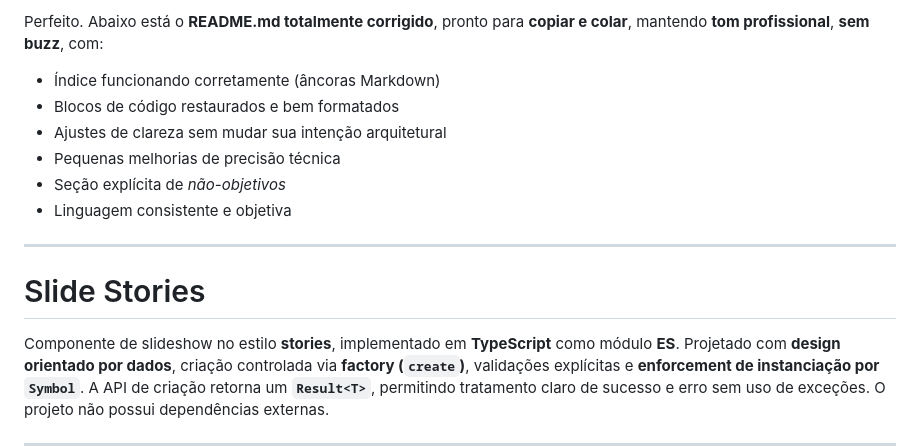
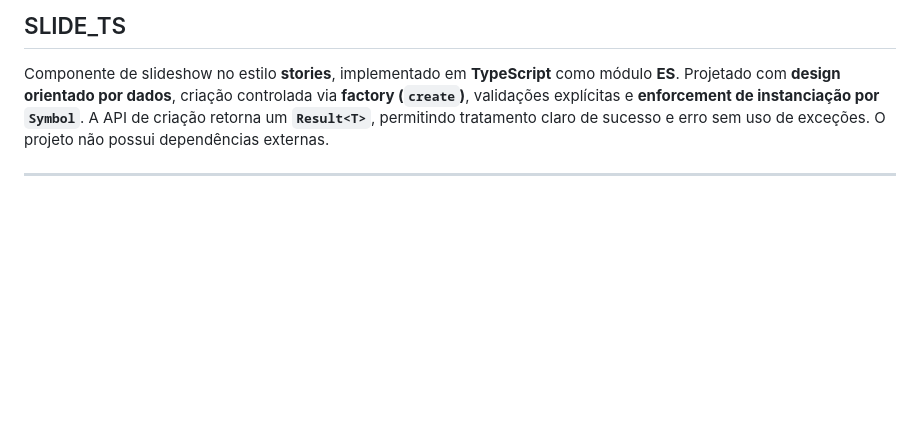
Before and after one commit to belacruz/SLIDE_TS, a Markdown page: README.md, the part around the change. GitHub-like rendering; blank space fills up the shorter version.

```diff
--- a/README.md
+++ b/README.md
@@ -1,15 +1,4 @@
-Perfeito. Abaixo está o **README.md totalmente corrigido**, pronto para **copiar e colar**, mantendo **tom profissional**, **sem buzz**, com:
-
-* Índice funcionando corretamente (âncoras Markdown)
-* Blocos de código restaurados e bem formatados
-* Ajustes de clareza sem mudar sua intenção arquitetural
-* Pequenas melhorias de precisão técnica
-* Seção explícita de *não-objetivos*
-* Linguagem consistente e objetiva
-
----
-
-# Slide Stories
+## SLIDE_TS
 
 Componente de slideshow no estilo **stories**, implementado em **TypeScript** como módulo **ES**. Projetado com **design orientado por dados**, criação controlada via **factory (`create`)**, validações explícitas e **enforcement de instanciação por `Symbol`**.
 A API de criação retorna um **`Result<T>`**, permitindo tratamento claro de sucesso e erro sem uso de exceções.
```
